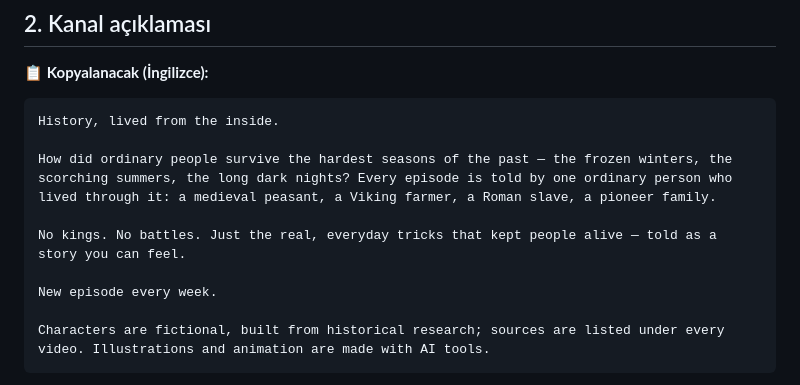
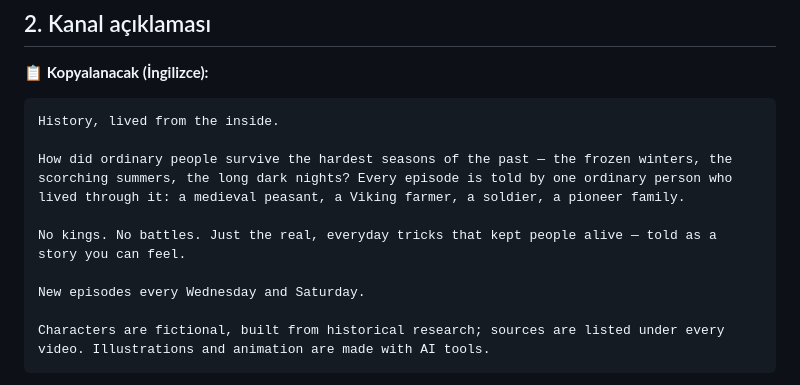
Before and after one commit to duygusalizler-ui/loftik-video-bot, a Markdown page: unfrozen-history/brand/KANAL_KURULUMU.md, the part around the change. Drawn GitHub-style.

Commit message:
Channel description: twice-weekly schedule
Co-Authored-By: Claude Opus 5.5 <noreply@anthropic.com>
Claude-Session: https://claude.ai/code/session_01Y4jj1E33474tqyBGG26E1X

````diff
--- a/unfrozen-history/brand/KANAL_KURULUMU.md
+++ b/unfrozen-history/brand/KANAL_KURULUMU.md
@@ -24,11 +24,11 @@
 ```
 History, lived from the inside.
 
-How did ordinary people survive the hardest seasons of the past — the frozen winters, the scorching summers, the long dark nights? Every episode is told by one ordinary person who lived through it: a medieval peasant, a Viking farmer, a Roman slave, a pioneer family.
+How did ordinary people survive the hardest seasons of the past — the frozen winters, the scorching summers, the long dark nights? Every episode is told by one ordinary person who lived through it: a medieval peasant, a Viking farmer, a soldier, a pioneer family.
 
 No kings. No battles. Just the real, everyday tricks that kept people alive — told as a story you can feel.
 
-New episode every week.
+New episodes every Wednesday and Saturday.
 
 Characters are fictional, built from historical research; sources are listed under every video. Illustrations and animation are made with AI tools.
 ```
````
